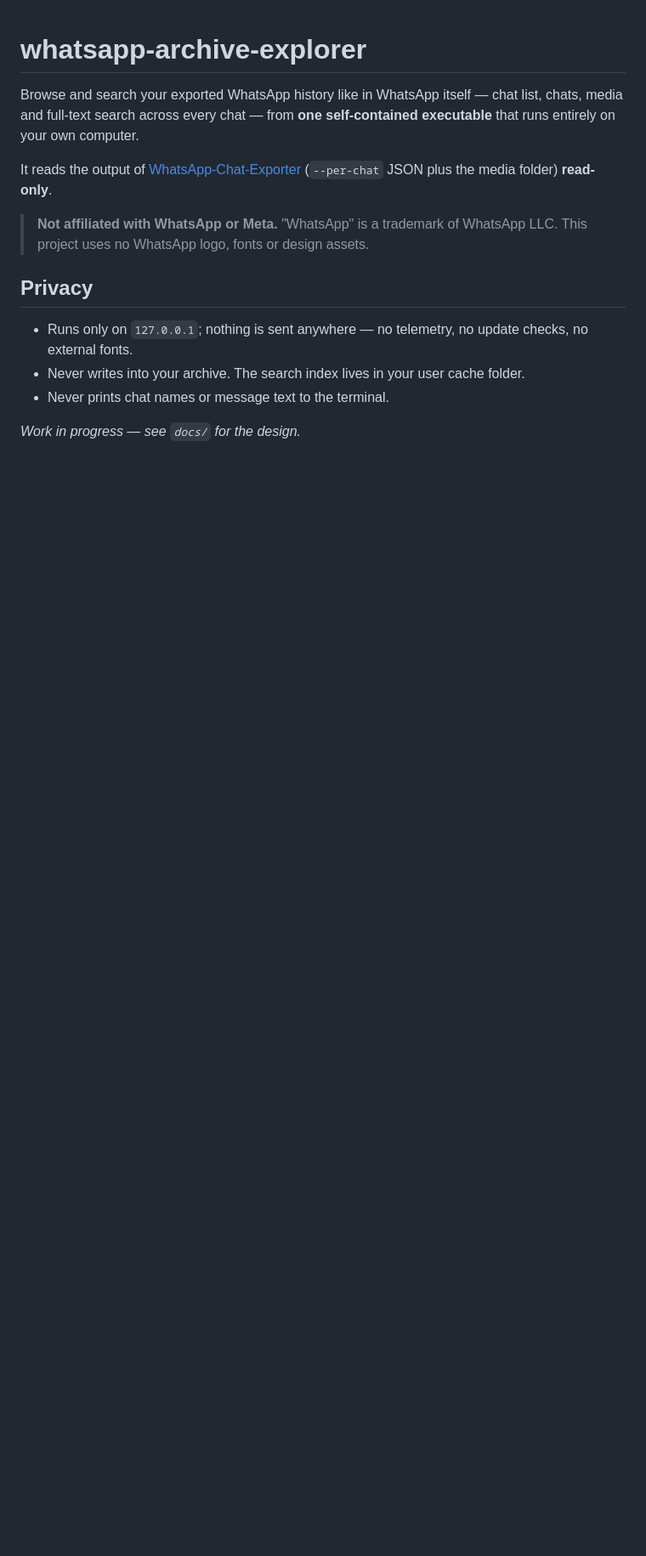
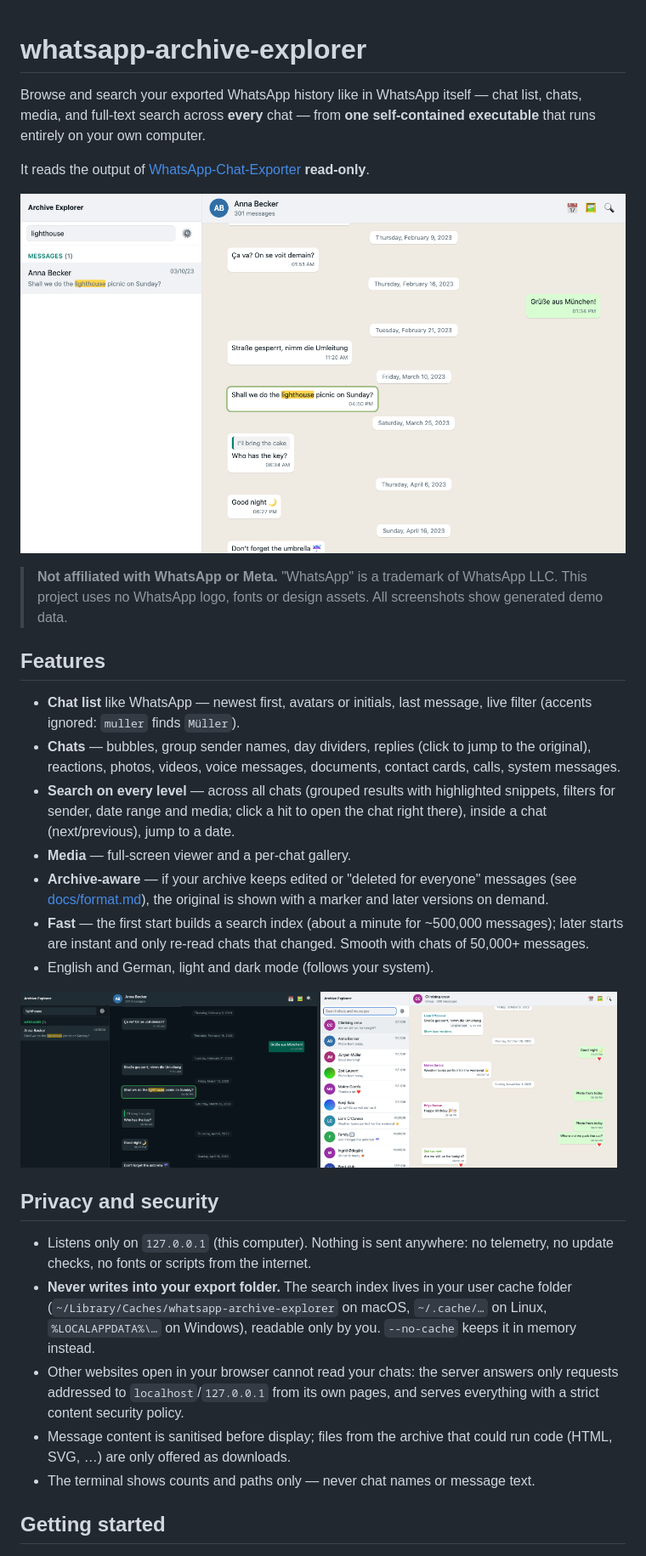
Before and after one commit to nmehlei/whatsapp-archive-explorer, a Markdown page: README.md, the part around one of its changes. Shown at 85% size. Rendered like a GitHub page; pictures changed too: docs/screenshots/group-chat.png (added), docs/screenshots/search-dark.png (added), docs/screenshots/search-light.png (added); blank space fills up the shorter version.

Commit message:
docs: README, architecture, format and demo screenshots

```diff
--- a/README.md
+++ b/README.md
@@ -1,19 +1,45 @@
 # whatsapp-archive-explorer
 
-Browse and search your exported WhatsApp history like in WhatsApp itself — chat list, chats, media and
-full-text search across every chat — from **one self-contained executable** that runs entirely on your own
+Browse and search your exported WhatsApp history like in WhatsApp itself — chat list, chats, media, and
+full-text search across **every** chat — from **one self-contained executable** that runs entirely on your own
 computer.
 
-It reads the output of [WhatsApp-Chat-Exporter](https://github.com/KnugiHK/WhatsApp-Chat-Exporter)
-(`--per-chat` JSON plus the media folder) **read-only**.
+It reads the output of [WhatsApp-Chat-Exporter](https://github.com/KnugiHK/WhatsApp-Chat-Exporter) **read-only**.
 
-> **Not affiliated with WhatsApp or Meta.** "WhatsApp" is a trademark of WhatsApp LLC. This project uses
-> no WhatsApp logo, fonts or design assets.
+![Search across all chats, jumping to the hit](docs/screenshots/search-light.png)
 
-## Privacy
+> **Not affiliated with WhatsApp or Meta.** "WhatsApp" is a trademark of WhatsApp LLC. This project uses no
+> WhatsApp logo, fonts or design assets. All screenshots show generated demo data.
 
-- Runs only on `127.0.0.1`; nothing is sent anywhere — no telemetry, no update checks, no external fonts.
-- Never writes into your archive. The search index lives in your user cache folder.
-- Never prints chat names or message text to the terminal.
+## Features
 
-*Work in progress — see `docs/` for the design.*
+- **Chat list** like WhatsApp — newest first, avatars or initials, last message, live filter (accents ignored:
+  `muller` finds `Müller`).
+- **Chats** — bubbles, group sender names, day dividers, replies (click to jump to the original), reactions,
+  photos, videos, voice messages, documents, contact cards, calls, system messages.
+- **Search on every level** — across all chats (grouped results with highlighted snippets, filters for sender,
+  date range and media; click a hit to open the chat right there), inside a chat (next/previous), jump to a date.
+- **Media** — full-screen viewer and a per-chat gallery.
+- **Archive-aware** — if your archive keeps edited or "deleted for everyone" messages (see
+  [docs/format.md](docs/format.md)), the original is shown with a marker and later versions on demand.
+- **Fast** — the first start builds a search index (about a minute for ~500,000 messages); later starts are
+  instant and only re-read chats that changed. Smooth with chats of 50,000+ messages.
+- English and German, light and dark mode (follows your system).
+
+<img src="docs/screenshots/search-dark.png" alt="Dark mode" width="49%"> <img src="docs/screenshots/group-chat.png" alt="Group chat" width="49%">
+
+## Privacy and security
+
+- Listens only on `127.0.0.1` (this computer). Nothing is sent anywhere: no telemetry, no update checks, no
+  fonts or scripts from the internet.
+- **Never writes into your export folder.** The search index lives in your user cache folder
+  (`~/Library/Caches/whatsapp-archive-explorer` on macOS, `~/.cache/…` on Linux, `%LOCALAPPDATA%\…` on Windows),
+  readable only by you. `--no-cache` keeps it in memory instead.
+- Other websites open in your browser cannot read your chats: the server answers only requests addressed to
+  `localhost`/`127.0.0.1` from its own pages, and serves everything with a strict content security policy.
+- Message content is sanitised before display; files from the archive that could run code (HTML, SVG, …) are
+  only offered as downloads.
+- The terminal shows counts and paths only — never chat names or message text.
+
+## Getting started
+
```
Also changed, not shown: other parts of README.md (+44 -0 lines), docs/architecture.md (added, +38 -0 lines), docs/format.md (added, +35 -0 lines), 1 other file.
